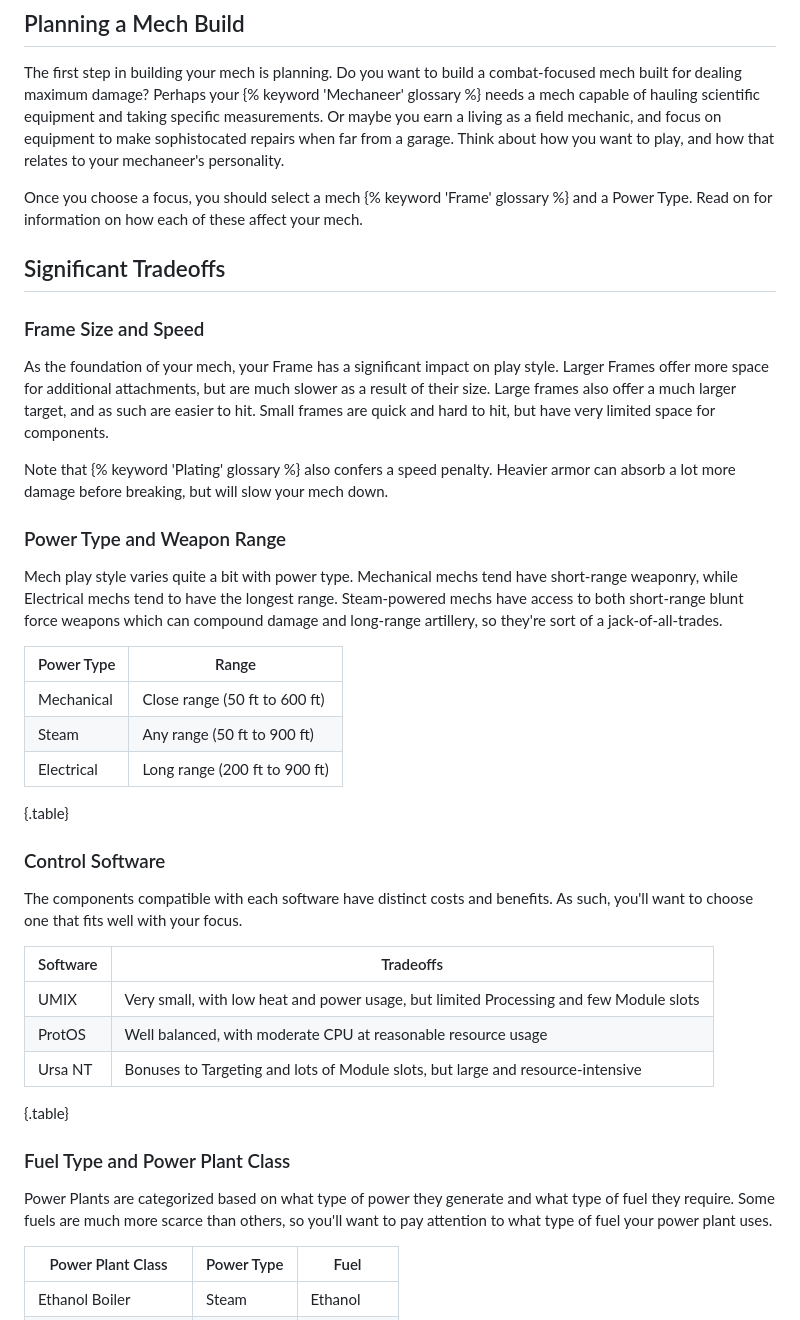
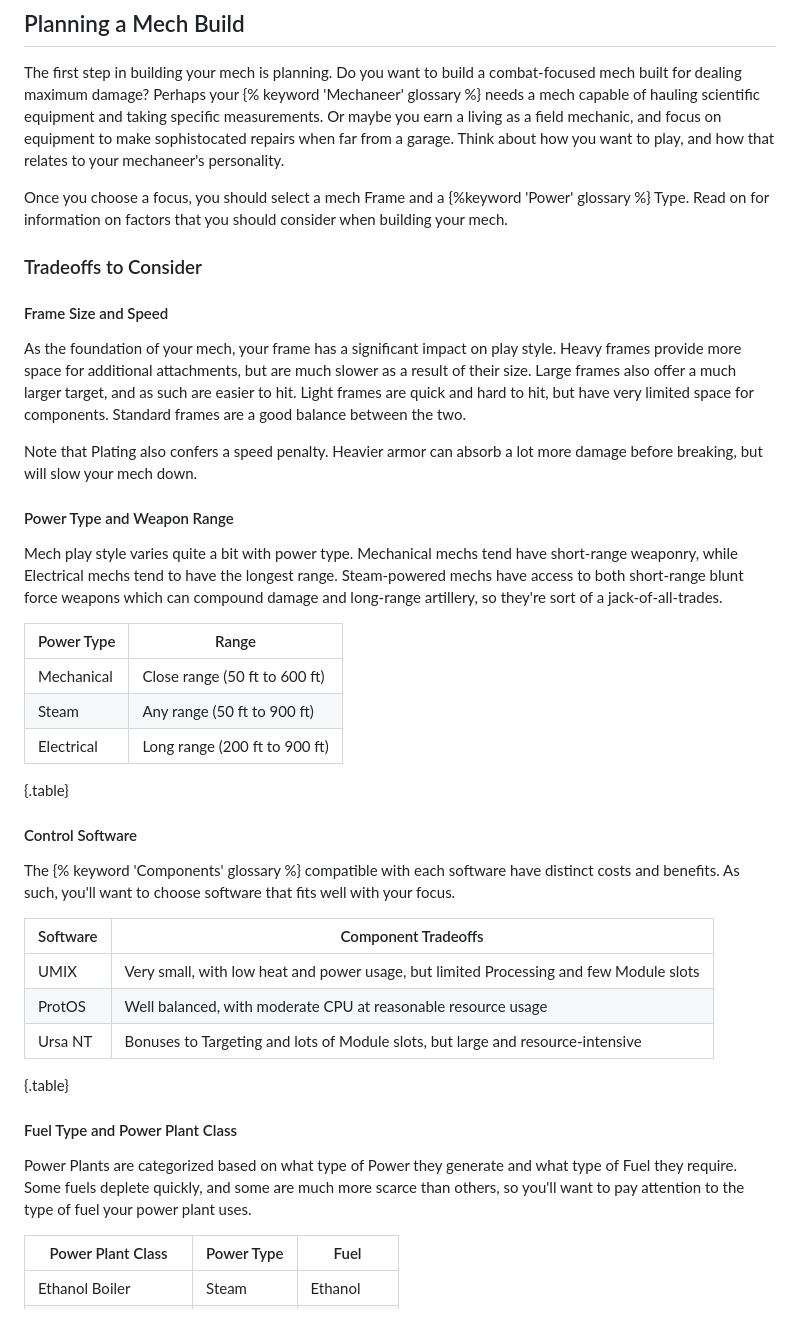
Before and after one commit to mechtronica/mechtronica.net, a Markdown page: rules/mech-building/planning.md, the part around the change printed below. Drawn GitHub-style.

```diff
--- a/rules/mech-building/planning.md
+++ b/rules/mech-building/planning.md
@@ -7,16 +7,16 @@ tags: rules_page
 ## Planning a Mech Build
 The first step in building your mech is planning. Do you want to build a combat-focused mech built for dealing maximum damage? Perhaps your {% keyword 'Mechaneer' glossary %} needs a mech capable of hauling scientific equipment and taking specific measurements. Or maybe you earn a living as a field mechanic, and focus on equipment to make sophistocated repairs when far from a garage. Think about how you want to play, and how that relates to your mechaneer's personality.
 
-Once you choose a focus, you should select a mech {% keyword 'Frame' glossary %} and a Power Type. Read on for information on how each of these affect your mech.
+Once you choose a focus, you should select a mech Frame and a {%keyword 'Power' glossary %} Type. Read on for information on factors that you should consider when building your mech.
 
-## Significant Tradeoffs
+### Tradeoffs to Consider
 
-### Frame Size and Speed
-As the foundation of your mech, your Frame has a significant impact on play style. Larger Frames offer more space for additional attachments, but are much slower as a result of their size. Large frames also offer a much larger target, and as such are easier to hit. Small frames are quick and hard to hit, but have very limited space for components.
+#### Frame Size and Speed
+As the foundation of your mech, your frame has a significant impact on play style. Heavy frames provide more space for additional attachments, but are much slower as a result of their size. Large frames also offer a much larger target, and as such are easier to hit. Light frames are quick and hard to hit, but have very limited space for components. Standard frames are a good balance between the two.
 
-Note that {% keyword 'Plating' glossary %} also confers a speed penalty. Heavier armor can absorb a lot more damage before breaking, but will slow your mech down.
+Note that Plating also confers a speed penalty. Heavier armor can absorb a lot more damage before breaking, but will slow your mech down.
 
-### Power Type and Weapon Range
+#### Power Type and Weapon Range
 Mech play style varies quite a bit with power type. Mechanical mechs tend have short-range weaponry, while Electrical mechs tend to have the longest range. Steam-powered mechs have access to both short-range blunt force weapons which can compound damage and long-range artillery, so they're sort of a jack-of-all-trades.
 
 | Power Type  | Range                         |
@@ -27,19 +27,19 @@ Mech play style varies quite a bit with power type. Mechanical mechs tend have s
 
 {.table}
 
-### Control Software
-The components compatible with each software have distinct costs and benefits. As such, you'll want to choose one that fits well with your focus.
+#### Control Software
+The {% keyword 'Components' glossary %} compatible with each software have distinct costs and benefits. As such, you'll want to choose software that fits well with your focus.
 
-| Software | Tradeoffs |
-| -------- | --------- |
+| Software | Component Tradeoffs |
+| -------- | ------------------- |
 | UMIX     | Very small, with low heat and power usage, but limited Processing and few Module slots |
 | ProtOS   | Well balanced, with moderate CPU at reasonable resource usage |
 | Ursa NT  | Bonuses to Targeting and lots of Module slots, but large and resource-intensive |
 
 {.table}
 
-### Fuel Type and Power Plant Class
-Power Plants are categorized based on what type of power they generate and what type of fuel they require. Some fuels are much more scarce than others, so you'll want to pay attention to what type of fuel your power plant uses.
+#### Fuel Type and Power Plant Class
+Power Plants are categorized based on what type of Power they generate and what type of Fuel they require. Some fuels deplete quickly, and some are much more scarce than others, so you'll want to pay attention to the type of fuel your power plant uses.
 
 | Power Plant Class     | Power Type | Fuel        |
 | --------------------- | ---------- | ----------- |
```
Also changed, not shown: other parts of rules/mech-building/planning.md (+13 -11 lines).
